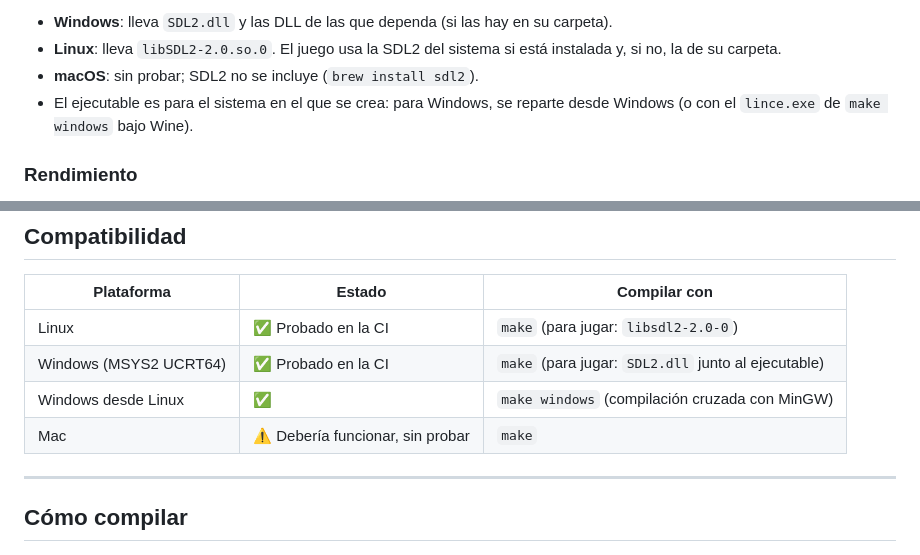
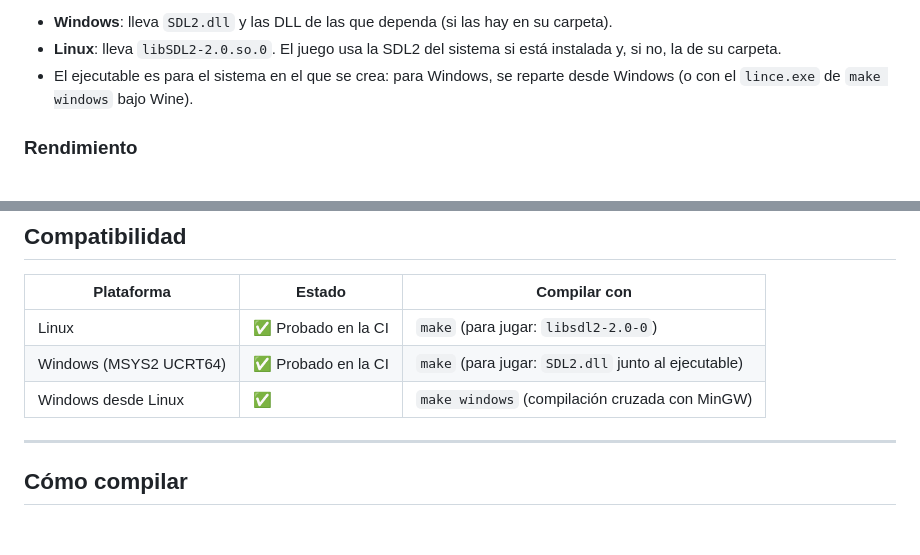
Before and after one commit to arreina/lince, a Markdown page: ESPECIFICACION.md, 2 parts joined by grey strips. Rendered like a GitHub page.

```diff
--- a/ESPECIFICACION.md
+++ b/ESPECIFICACION.md
@@ -1615,7 +1615,6 @@ y un `LEEME.txt`, y un `.zip` con esa carpeta. Quien lo reciba lo descomprime y
 - **Windows**: lleva `SDL2.dll` y las DLL de las que dependa (si las hay en su carpeta).
 - **Linux**: lleva `libSDL2-2.0.so.0`. El juego usa la SDL2 del sistema si está
   instalada y, si no, la de su carpeta.
-- **macOS**: sin probar; SDL2 no se incluye (`brew install sdl2`).
 - El ejecutable es para el sistema en el que se crea: para Windows, se reparte desde
   Windows (o con el `lince.exe` de `make windows` bajo Wine).
 
@@ -1701,7 +1700,6 @@ make test                              # tests del intérprete
 | Linux | ✅ Probado en la CI | `make` (para jugar: `libsdl2-2.0-0`) |
 | Windows (MSYS2 UCRT64) | ✅ Probado en la CI | `make` (para jugar: `SDL2.dll` junto al ejecutable) |
 | Windows desde Linux | ✅ | `make windows` (compilación cruzada con MinGW) |
-| Mac | ⚠️ Debería funcionar, sin probar | `make` |
 
 ---
 
```
Also changed, not shown: PENDIENTE.md (+5 -2 lines), README.md (+0 -2 lines).
